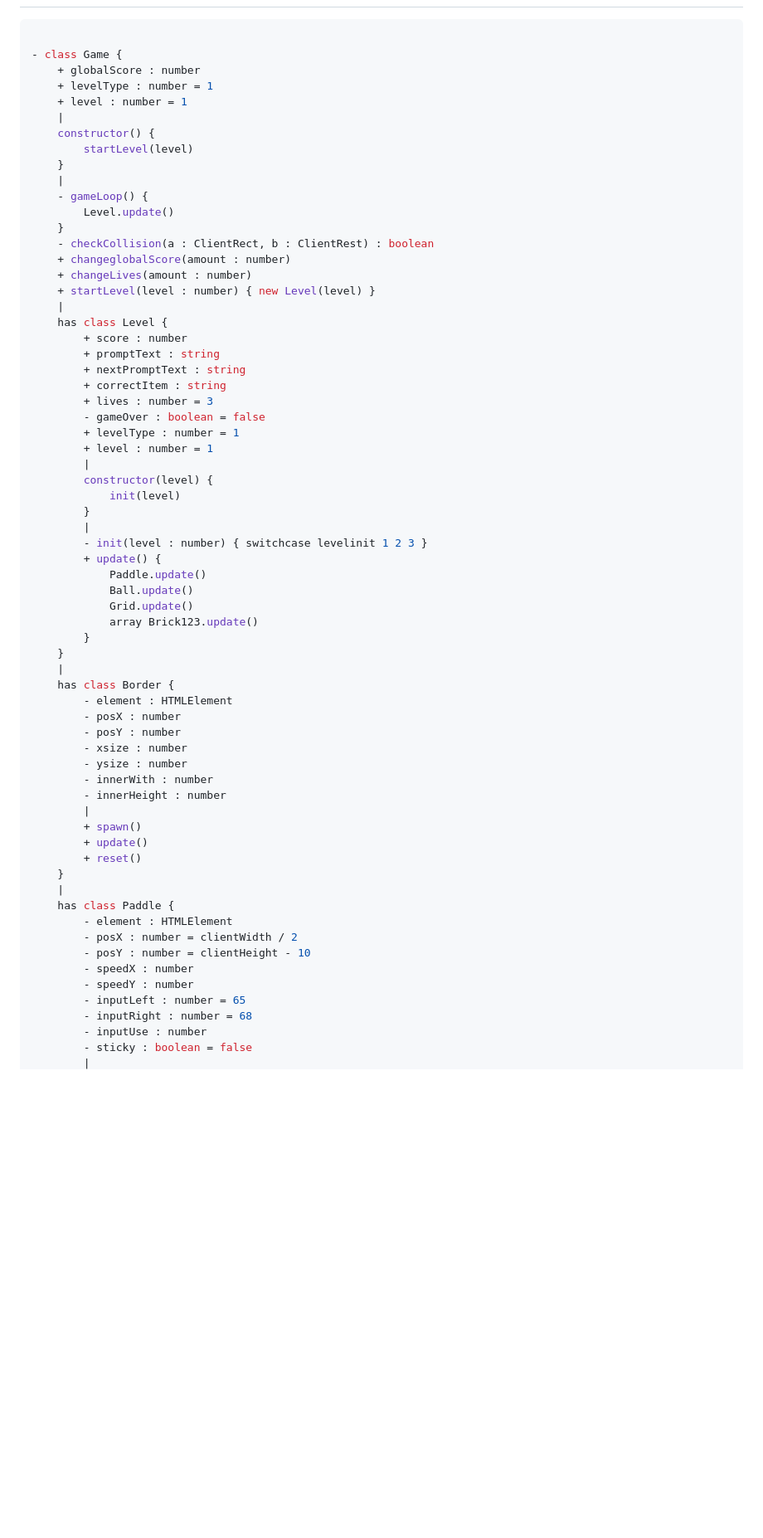
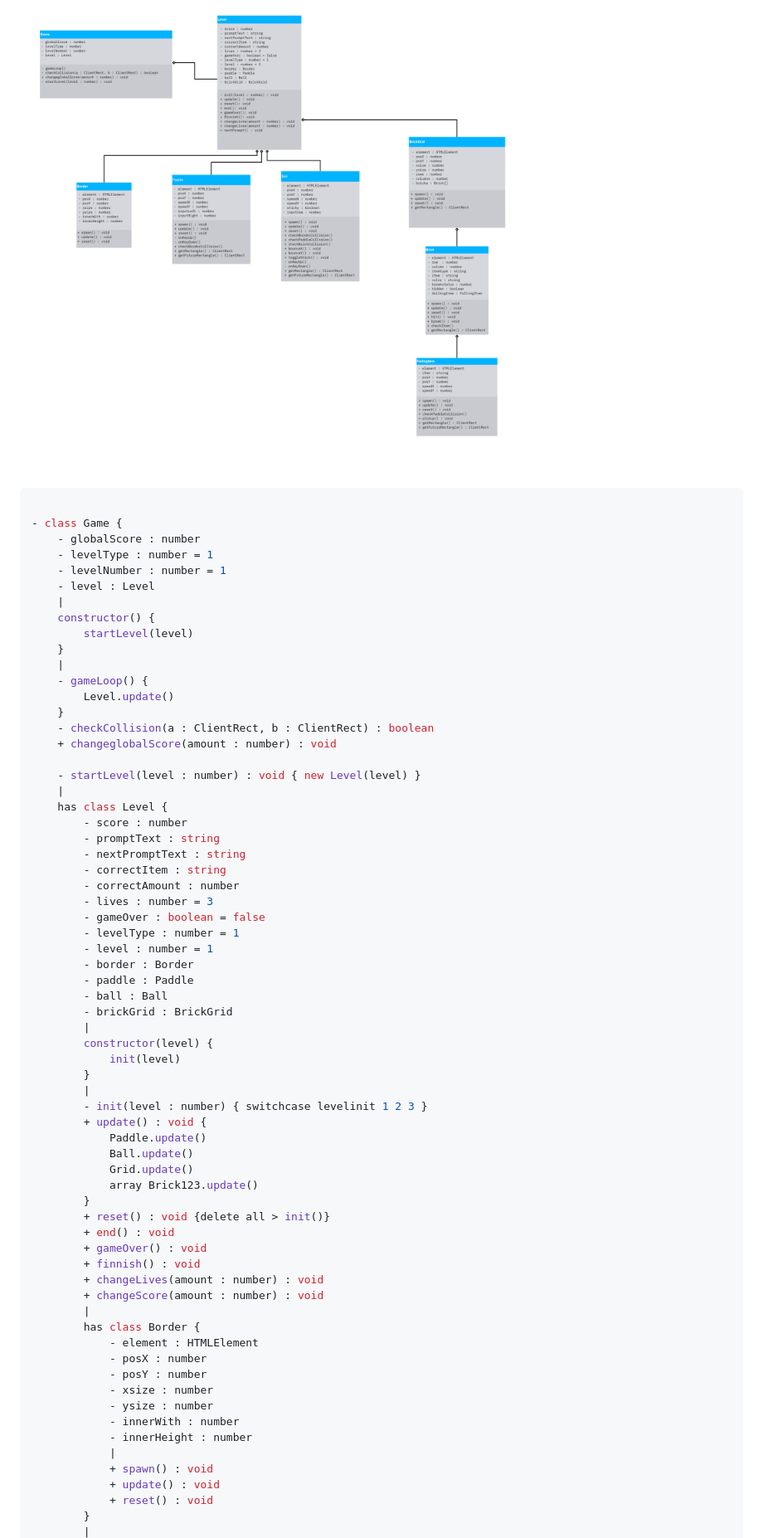
Before and after one commit to kimono-k/heyGame, a Markdown page: README.md, the part around the change printed below. Shown: that part at 83% size. Rendered like a GitHub page; pictures changed too: readme/img/UML_breakout.jpg (added); blank space fills up the shorter version.

Commit message:
updated readme & uml

````diff
--- a/README.md
+++ b/README.md
@@ -26,10 +46,12 @@ added first code
+![](/readme/img/UML_breakout.jpg)
 
 ```ts
 
 - class Game {
-    + globalScore : number
-    + levelType : number = 1
-    + level : number = 1
+    - globalScore : number
+    - levelType : number = 1
+    - levelNumber : number = 1
+    - level : Level
     |
     constructor() {
         startLevel(level)
@@ -38,56 +60,55 @@ added first code
     - gameLoop() {
         Level.update()
     }
-    - checkCollision(a : ClientRect, b : ClientRest) : boolean
-    + changeglobalScore(amount : number)
-    + changeLives(amount : number)
-    + startLevel(level : number) { new Level(level) }
+    - checkCollision(a : ClientRect, b : ClientRect) : boolean
+    + changeglobalScore(amount : number) : void
+
+    - startLevel(level : number) : void { new Level(level) }
     |
     has class Level {
-        + score : number
-        + promptText : string
-        + nextPromptText : string
-        + correctItem : string
-        + lives : number = 3
+        - score : number
+        - promptText : string
+        - nextPromptText : string
+        - correctItem : string
+        - correctAmount : number
+        - lives : number = 3
         - gameOver : boolean = false
-        + levelType : number = 1
-        + level : number = 1
+        - levelType : number = 1
+        - level : number = 1
+        - border : Border
+        - paddle : Paddle
+        - ball : Ball
+        - brickGrid : BrickGrid
         |
         constructor(level) {
             init(level)
         }
         |
         - init(level : number) { switchcase levelinit 1 2 3 }
-        + update() {
+        + update() : void {
             Paddle.update()
             Ball.update()
             Grid.update()
             array Brick123.update()
         }
-    }
-    |
-    has class Border {
-        - element : HTMLElement
-        - posX : number
-        - posY : number
-        - xsize : number
-        - ysize : number
-        - innerWith : number
-        - innerHeight : number
+        + reset() : void {delete all > init()}
+        + end() : void
+        + gameOver() : void
+        + finnish() : void
+        + changeLives(amount : number) : void
+        + changeScore(amount : number) : void
         |
-        + spawn()
-        + update()
-        + reset()
-    }
-    |
-    has class Paddle {
-        - element : HTMLElement
-        - posX : number = clientWidth / 2
-        - posY : number = clientHeight - 10
-        - speedX : number
-        - speedY : number
-        - inputLeft : number = 65
-        - inputRight : number = 68
-        - inputUse : number
-        - sticky : boolean = false
+        has class Border {
+            - element : HTMLElement
+            - posX : number
+            - posY : number
+            - xsize : number
+            - ysize : number
+            - innerWith : number
+            - innerHeight : number
+            |
+            + spawn() : void
+            + update() : void
+            + reset() : void
+        }
         |
````
Also changed, not shown: other parts of README.md (+113 -75 lines), readme/img/technicaldesign.jpg (added).
